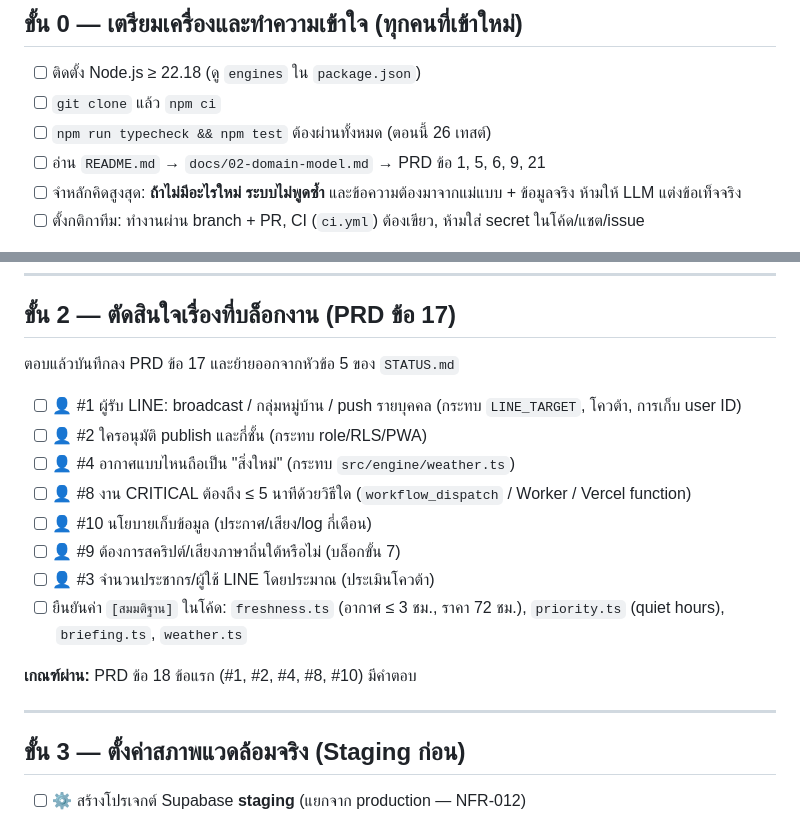
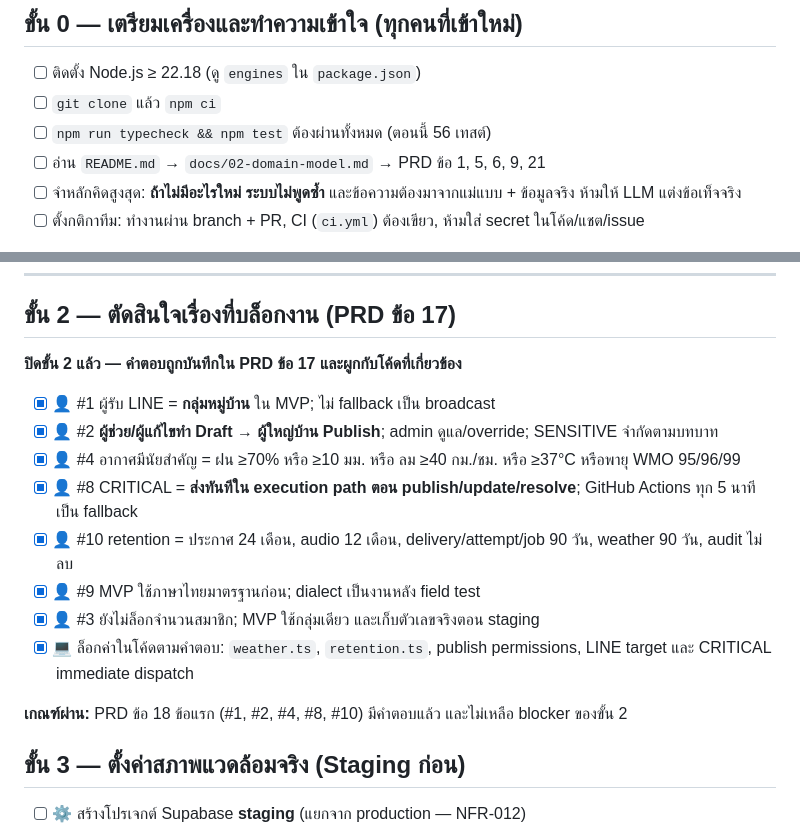
Before and after one commit to aodxx/Lampai-Communit, a Markdown page: CHECKLIST.md, 2 parts joined by grey strips. GitHub-like rendering.

Commit message:
docs: complete decision step

```diff
--- a/CHECKLIST.md
+++ b/CHECKLIST.md
@@ -11,7 +11,7 @@
 
 - [ ] ติดตั้ง Node.js ≥ 22.18 (ดู `engines` ใน `package.json`)
 - [ ] `git clone` แล้ว `npm ci`
-- [ ] `npm run typecheck && npm test` ต้องผ่านทั้งหมด (ตอนนี้ 26 เทสต์)
+- [ ] `npm run typecheck && npm test` ต้องผ่านทั้งหมด (ตอนนี้ 56 เทสต์)
 - [ ] อ่าน `README.md` → `docs/02-domain-model.md` → PRD ข้อ 1, 5, 6, 9, 21
 - [ ] จำหลักคิดสูงสุด: **ถ้าไม่มีอะไรใหม่ ระบบไม่พูดซ้ำ** และข้อความต้องมาจากแม่แบบ + ข้อมูลจริง ห้ามให้ LLM แต่งข้อเท็จจริง
 - [ ] ตั้งกติกาทีม: ทำงานผ่าน branch + PR, CI (`ci.yml`) ต้องเขียว, ห้ามใส่ secret ในโค้ด/แชต/issue
@@ -34,21 +34,18 @@
 
 ## ขั้น 2 — ตัดสินใจเรื่องที่บล็อกงาน (PRD ข้อ 17)
 
-ตอบแล้วบันทึกลง PRD ข้อ 17 และย้ายออกจากหัวข้อ 5 ของ `STATUS.md`
+**ปิดขั้น 2 แล้ว — คำตอบถูกบันทึกใน PRD ข้อ 17 และผูกกับโค้ดที่เกี่ยวข้อง**
 
-- [ ] 👤 #1 ผู้รับ LINE: broadcast / กลุ่มหมู่บ้าน / push รายบุคคล (กระทบ `LINE_TARGET`, โควต้า, การเก็บ user ID)
-- [ ] 👤 #2 ใครอนุมัติ publish และกี่ชั้น (กระทบ role/RLS/PWA)
-- [ ] 👤 #4 อากาศแบบไหนถือเป็น "สิ่งใหม่" (กระทบ `src/engine/weather.ts`)
-- [ ] 👤 #8 งาน CRITICAL ต้องถึง ≤ 5 นาทีด้วยวิธีใด (`workflow_dispatch` / Worker / Vercel function)
-- [ ] 👤 #10 นโยบายเก็บข้อมูล (ประกาศ/เสียง/log กี่เดือน)
-- [ ] 👤 #9 ต้องการสคริปต์/เสียงภาษาถิ่นใต้หรือไม่ (บล็อกขั้น 7)
-- [ ] 👤 #3 จำนวนประชากร/ผู้ใช้ LINE โดยประมาณ (ประเมินโควต้า)
-- [ ] ยืนยันค่า `[สมมติฐาน]` ในโค้ด: `freshness.ts` (อากาศ ≤ 3 ชม., ราคา 72 ชม.), `priority.ts` (quiet hours), `briefing.ts`, `weather.ts`
+- [x] 👤 #1 ผู้รับ LINE = **กลุ่มหมู่บ้าน** ใน MVP; ไม่ fallback เป็น broadcast
+- [x] 👤 #2 **ผู้ช่วย/ผู้แก้ไขทำ Draft → ผู้ใหญ่บ้าน Publish**; admin ดูแล/override; SENSITIVE จำกัดตามบทบาท
+- [x] 👤 #4 อากาศมีนัยสำคัญ = ฝน ≥70% หรือ ≥10 มม. หรือ ลม ≥40 กม./ชม. หรือ ≥37°C หรือพายุ WMO 95/96/99
+- [x] 👤 #8 CRITICAL = **ส่งทันทีใน execution path ตอน publish/update/resolve**; GitHub Actions ทุก 5 นาทีเป็น fallback
+- [x] 👤 #10 retention = ประกาศ 24 เดือน, audio 12 เดือน, delivery/attempt/job 90 วัน, weather 90 วัน, audit ไม่ลบ
+- [x] 👤 #9 MVP ใช้ภาษาไทยมาตรฐานก่อน; dialect เป็นงานหลัง field test
+- [x] 👤 #3 ยังไม่ล็อกจำนวนสมาชิก; MVP ใช้กลุ่มเดียว และเก็บตัวเลขจริงตอน staging
+- [x] 💻 ล็อกค่าในโค้ดตามคำตอบ: `weather.ts`, `retention.ts`, publish permissions, LINE target และ CRITICAL immediate dispatch
 
-**เกณฑ์ผ่าน:** PRD ข้อ 18 ข้อแรก (#1, #2, #4, #8, #10) มีคำตอบ
-
----
-
+**เกณฑ์ผ่าน:** PRD ข้อ 18 ข้อแรก (#1, #2, #4, #8, #10) มีคำตอบแล้ว และไม่เหลือ blocker ของขั้น 2
 ## ขั้น 3 — ตั้งค่าสภาพแวดล้อมจริง (Staging ก่อน)
 
 - [ ] ⚙️ สร้างโปรเจกต์ Supabase **staging** (แยกจาก production — NFR-012)
```
